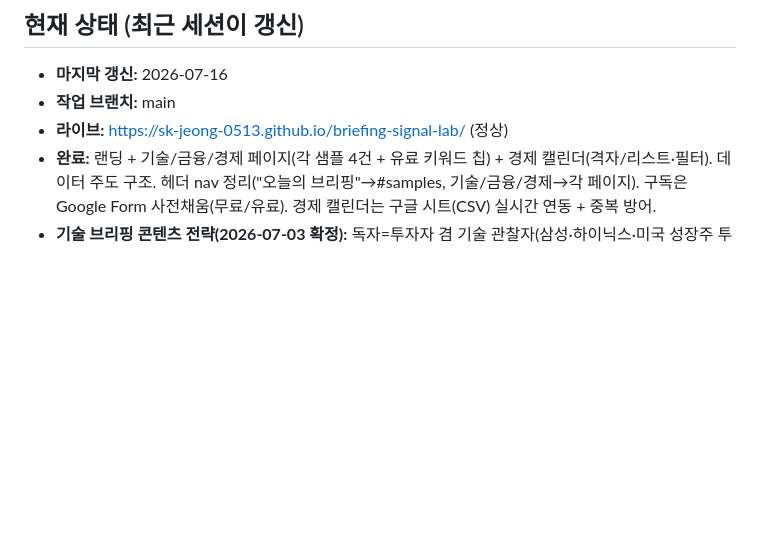
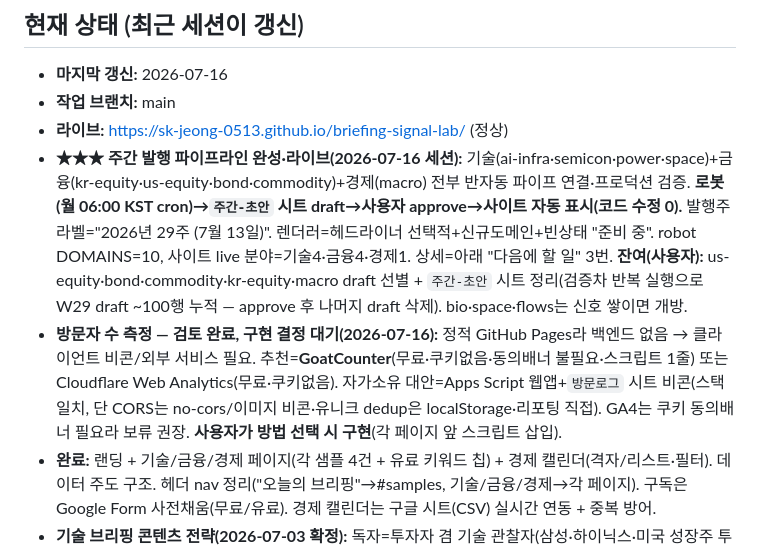
Before and after one commit to SK-Jeong-0513/briefing-signal-lab, a Markdown page: docs/HANDOFF.md, the part around the change. GitHub-like rendering; blank space fills up the shorter version.

Commit message:
docs(handoff): 최종 갱신 — 주간 파이프라인 완성 헤드라인 + 방문자수 측정 검토
- ★★★ 주간 발행 파이프라인 완성·라이브 요약(기술·금융·경제 반자동)
- 방문자 수 측정 옵션 검토(GoatCounter 추천, 구현 결정 대기)

Co-Authored-By: Claude Opus 4.8 <noreply@anthropic.com>

```diff
--- a/docs/HANDOFF.md
+++ b/docs/HANDOFF.md
@@ -9,6 +9,8 @@
 - **마지막 갱신:** 2026-07-16
 - **작업 브랜치:** main
 - **라이브:** https://sk-jeong-0513.github.io/briefing-signal-lab/ (정상)
+- **★★★ 주간 발행 파이프라인 완성·라이브(2026-07-16 세션):** 기술(ai-infra·semicon·power·space)+금융(kr-equity·us-equity·bond·commodity)+경제(macro) 전부 반자동 파이프 연결·프로덕션 검증. **로봇(월 06:00 KST cron)→`주간-초안` 시트 draft→사용자 approve→사이트 자동 표시(코드 수정 0).** 발행주 라벨="2026년 29주 (7월 13일)". 렌더러=헤드라이너 선택적+신규도메인+빈상태 "준비 중". robot DOMAINS=10, 사이트 live 분야=기술4·금융4·경제1. 상세=아래 "다음에 할 일" 3번. **잔여(사용자):** us-equity·bond·commodity·kr-equity·macro draft 선별 + `주간-초안` 시트 정리(검증차 반복 실행으로 W29 draft ~100행 누적 — approve 후 나머지 draft 삭제). bio·space·flows는 신호 쌓이면 개방.
+- **방문자 수 측정 — 검토 완료, 구현 결정 대기(2026-07-16):** 정적 GitHub Pages라 백엔드 없음 → 클라이언트 비콘/외부 서비스 필요. 추천=**GoatCounter**(무료·쿠키없음·동의배너 불필요·스크립트 1줄) 또는 Cloudflare Web Analytics(무료·쿠키없음). 자가소유 대안=Apps Script 웹앱+`방문로그` 시트 비콘(스택 일치, 단 CORS는 no-cors/이미지 비콘·유니크 dedup은 localStorage·리포팅 직접). GA4는 쿠키 동의배너 필요라 보류 권장. **사용자가 방법 선택 시 구현**(각 페이지 </body> 앞 스크립트 삽입).
 - **완료:** 랜딩 + 기술/금융/경제 페이지(각 샘플 4건 + 유료 키워드 칩) + 경제 캘린더(격자/리스트·필터). 데이터 주도 구조. 헤더 nav 정리("오늘의 브리핑"→#samples, 기술/금융/경제→각 페이지). 구독은 Google Form 사전채움(무료/유료). 경제 캘린더는 구글 시트(CSV) 실시간 연동 + 중복 방어.
 - **기술 브리핑 콘텐츠 전략(2026-07-03 확정):** 독자=투자자 겸 기술 관찰자(삼성·하이닉스·미국 성장주 투자, 기술을 돈 흐름·병목으로 읽음). 차별화=선행 신호(1차 소스에서 경제지 헤드라인보다 먼저)+메커니즘→밸류체인 연결. 주기=주간. 구조=분야(밸류체인 테마) 메뉴, 티어=선택 분야 수(저가 1/고가 2~3). 런칭 앵커 2개=AI 인프라(시스템 계층: 가속기 시스템·서버·DC·네트워크·전력·추론)+반도체 공급망(물리 계층: 칩~패키지·소재·장비·파운드리), 경계=물리 vs 시스템. 로드맵 3개(전력·에너지/우주·방산/바이오)는 수요 보고 순차 개방(전력 개방 시 AI 인프라에서 전력 접점 이사). 이슈 그릇=다이제스트(선행 신호 3~5개)+헤드라이너 딥다이브 1개. 무료=신호 리스트(제목+1줄)+헤드라이너 요약 / 유료=각 신호 전문+딥다이브+종목·근거+아카이브. 소싱=완전 수동 시작(2~3호)→검증 후 반자동. 투자 수위=밸류체인 기업 명시 O, 투자판단(매수·매도·목표가) X + 면책.
 - **약속 문장:** "기술을 돈의 흐름으로 읽는 투자자에게, 매주 1차 소스에서 경제지보다 먼저 잡은 선행 신호를, 어느 밸류체인 기업으로 이어지는가까지 연결해 주는 브리핑."
```
